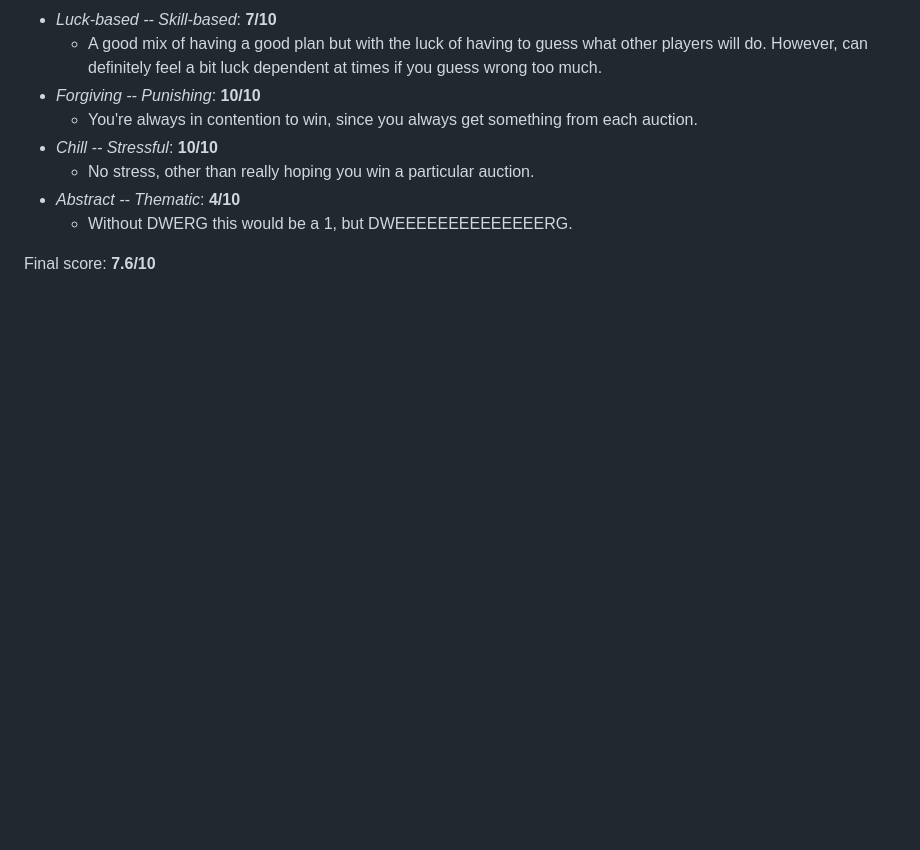
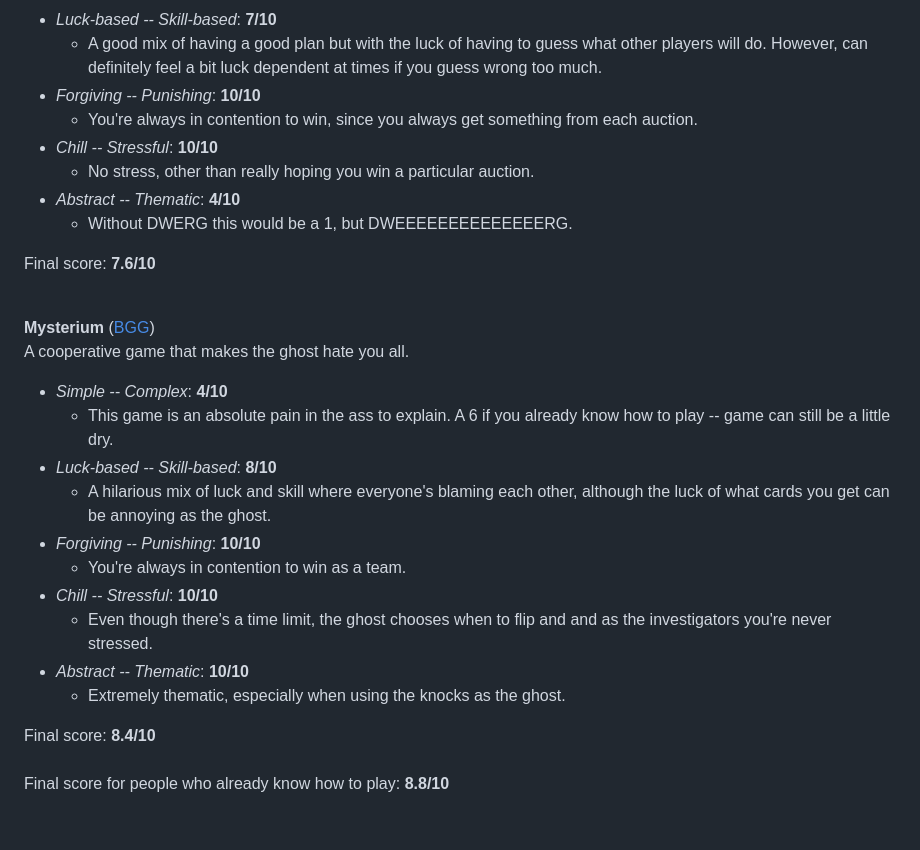
Before and after one commit to cmoodie/connormoodie.com, a Markdown page: docs/board-games/lightweight-games.md, the part around the change. Drawn GitHub-style; blank space fills up the shorter version.

```diff
--- a/docs/board-games/lightweight-games.md
+++ b/docs/board-games/lightweight-games.md
@@ -68,3 +68,19 @@ DWERG.
   * Without DWERG this would be a 1, but DWEEEEEEEEEEEEEERG.
 
 Final score: **7.6/10**<br><br>
+
+**Mysterium** ([BGG](https://boardgamegeek.com/boardgame/181304/mysterium))<br>
+A cooperative game that makes the ghost hate you all.
+* *Simple -- Complex*: **4/10**
+  * This game is an absolute pain in the ass to explain. A 6 if you already know how to play -- game can still be a little dry.
+* *Luck-based -- Skill-based*: **8/10**
+  * A hilarious mix of luck and skill where everyone's blaming each other, although the luck of what cards you get can be annoying as the ghost.
+* *Forgiving -- Punishing*: **10/10**
+  * You're always in contention to win as a team.
+* *Chill -- Stressful*: **10/10**
+  * Even though there's a time limit, the ghost chooses when to flip and and as the investigators you're never stressed.
+* *Abstract -- Thematic*: **10/10**
+  * Extremely thematic, especially when using the knocks as the ghost.
+
+Final score: **8.4/10**<br><br>
+Final score for people who already know how to play: **8.8/10**<br><br>
```
Also changed, not shown: docs/board-games/brain-burners.md (added, +74 -0 lines).
